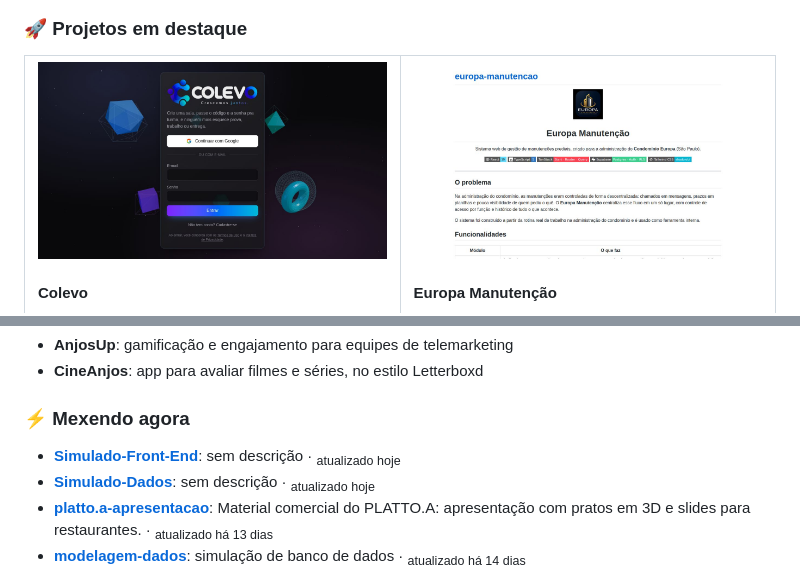
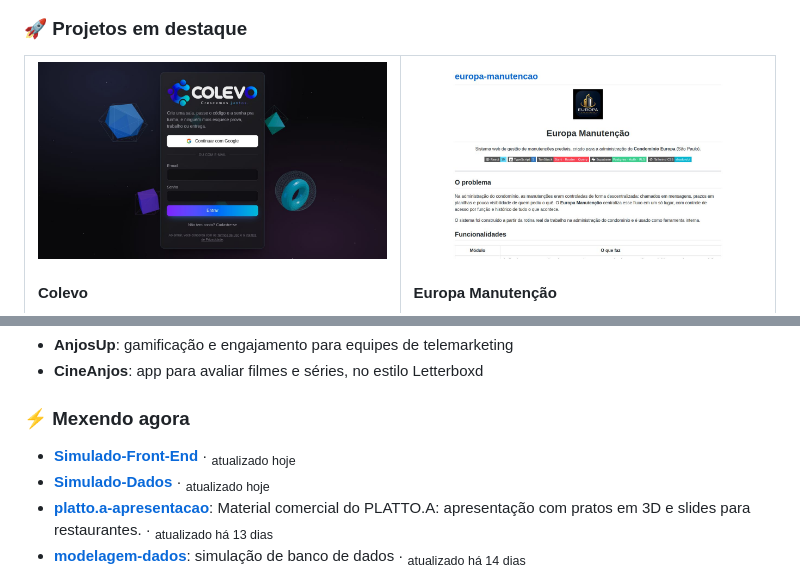
Before and after one commit to Victin7/Victin7, a Markdown page: README.md, 2 parts joined by grey strips. Drawn GitHub-style; pictures changed too: assets/projetos/colevo.jpg.

Commit message:
Perfil atualizado automaticamente

```diff
--- a/README.md
+++ b/README.md
@@ -73,8 +73,8 @@ Também: **[StockWise](https://github.com/Victin7/Stockwise)**, SaaS de gestão
 ### ⚡ Mexendo agora
 
 <!--AGORA:INICIO-->
-- **[Simulado-Front-End](https://github.com/Victin7/Simulado-Front-End)**: sem descrição · <sub>atualizado hoje</sub>
-- **[Simulado-Dados](https://github.com/Victin7/Simulado-Dados)**: sem descrição · <sub>atualizado hoje</sub>
+- **[Simulado-Front-End](https://github.com/Victin7/Simulado-Front-End)** · <sub>atualizado hoje</sub>
+- **[Simulado-Dados](https://github.com/Victin7/Simulado-Dados)** · <sub>atualizado hoje</sub>
 - **[platto.a-apresentacao](https://github.com/Victin7/platto.a-apresentacao)**: Material comercial do PLATTO.A: apresentação com pratos em 3D e slides para restaurantes. · <sub>atualizado há 13 dias</sub>
 - **[modelagem-dados](https://github.com/Victin7/modelagem-dados)**: simulação de banco de dados · <sub>atualizado há 14 dias</sub>
 <!--AGORA:FIM-->
```
Also changed, not shown: assets/projetos/victin-studio.jpg.
